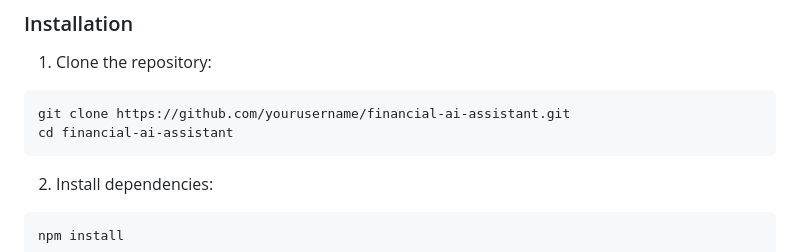
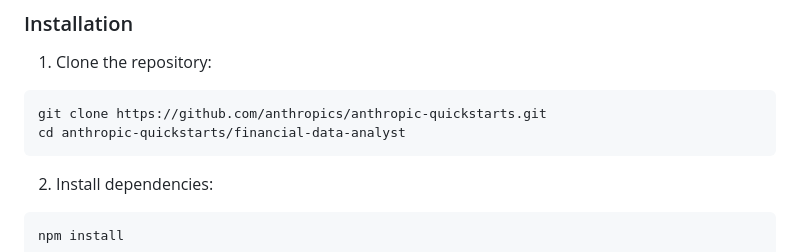
Before and after one commit to anthropics/anthropic-quickstarts, a Markdown page: financial-data-analyst/README.md, the part around the change. GitHub-like rendering.

Commit message:
fix git clone message in readme (#68)

````diff
--- a/financial-data-analyst/README.md
+++ b/financial-data-analyst/README.md
@@ -30,8 +30,8 @@ A sophisticated Next.js application that combines Claude's capabilities with int
 
 1. Clone the repository:
 ```bash
-git clone https://github.com/yourusername/financial-ai-assistant.git
-cd financial-ai-assistant
+git clone https://github.com/anthropics/anthropic-quickstarts.git
+cd anthropic-quickstarts/financial-data-analyst
 ```
 
 2. Install dependencies:
````
